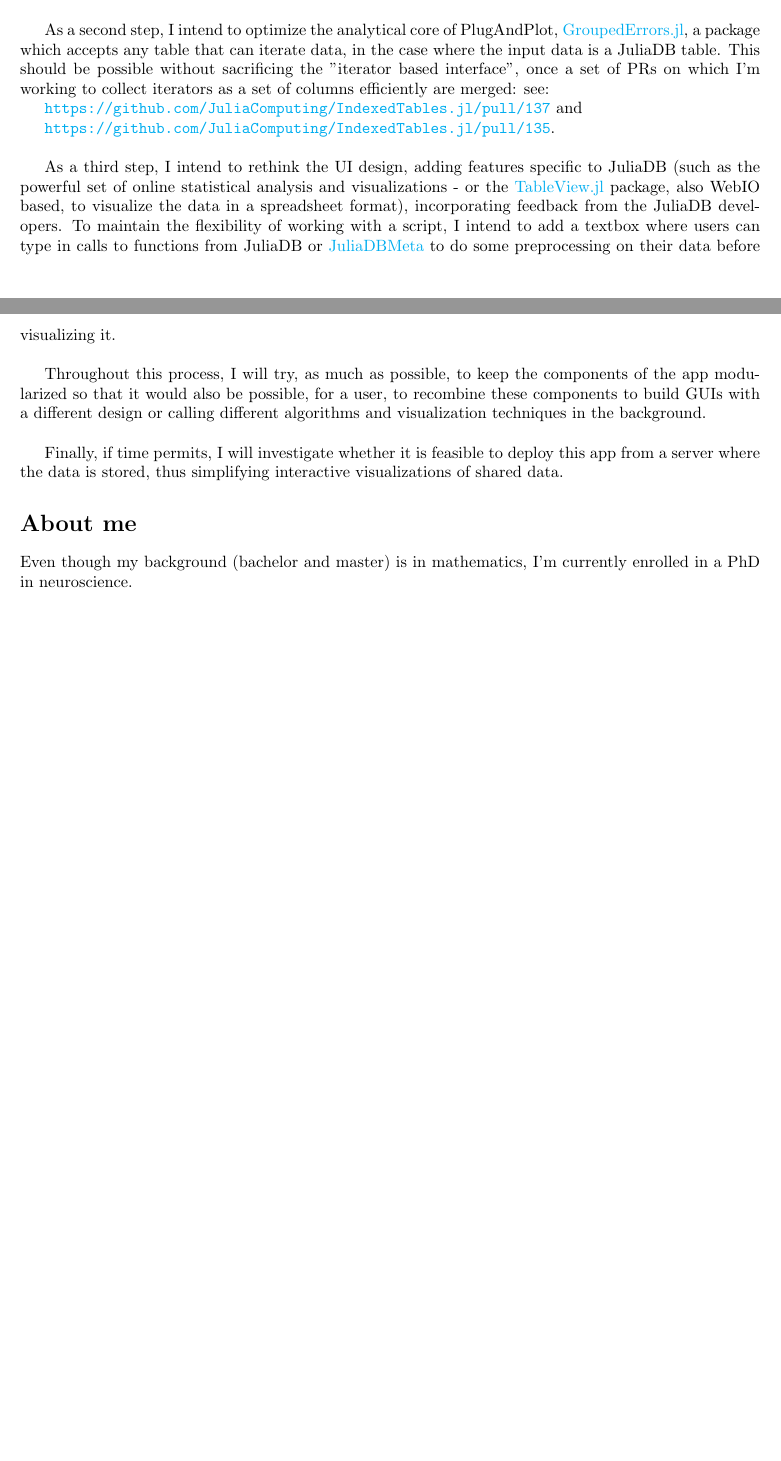
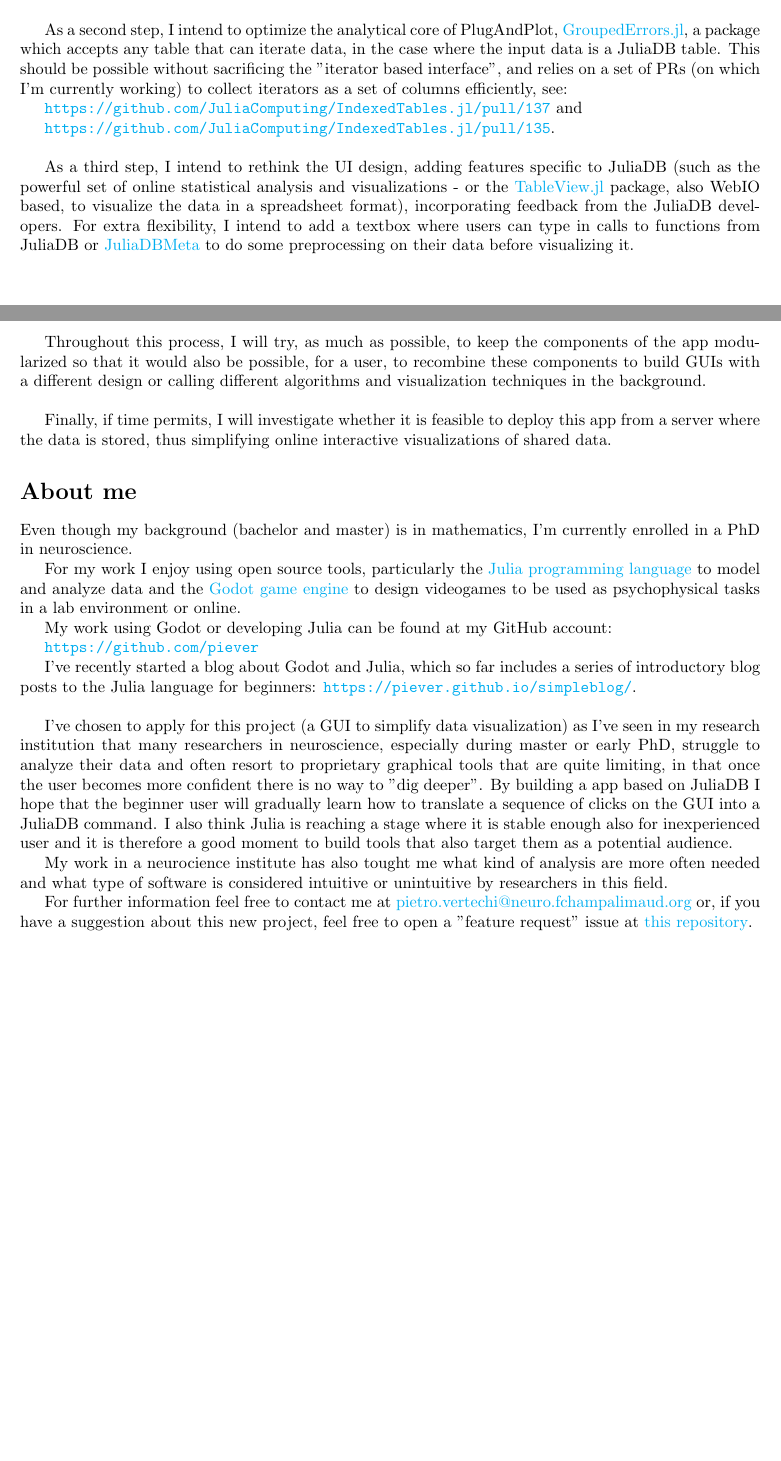
Before and after one commit to piever/Sputnik.jl, a LaTeX document (proposal/proposal.tex): two parts of pages 2 and 3 of 3, joined at a grey line, cut so that both start at the same text, the shorter picture padded with empty space. Compiled offline with pdfLaTeX.

Commit message:
proposal finalized

```diff
--- a/proposal/proposal.tex
+++ b/proposal/proposal.tex
@@ -56,20 +56,34 @@ If the time allows it, I'd like to investigate whether it is feasible - for user
 
 As a first step, I inted to port \href{https://github.com/piever/PlugAndPlot.jl}{PlugAndPlot.jl} from QML to \href{https://github.com/JuliaGizmos/WebIO.jl}{WebIO}. This will involve adding some functionality to the WebIO, InteractNext, CSSUtils stack as not all widgets and features of QML are implemented there yet. It will also be a learning opportunity for me as, despite having some experience with traditional GUI toolkits (Gtk and QML), I'm not as familiar with the recently developed WebIO stack. I will be under \href{https://github.com/shashi}{@shashi} mentoring who is one of the main developer of the WebIO stack and will help me familiarize myself with this software. \\
 
-As a second step, I intend to optimize the analytical core of PlugAndPlot, \href{https://github.com/piever/GroupedErrors.jl}{GroupedErrors.jl}, a package which accepts any table that can iterate data, in the case where the input data is a JuliaDB table. This should be possible without sacrificing the "iterator based interface", once a set of PRs on which I'm working to collect iterators as a set of columns efficiently are merged: see:
+As a second step, I intend to optimize the analytical core of PlugAndPlot, \href{https://github.com/piever/GroupedErrors.jl}{GroupedErrors.jl}, a package which accepts any table that can iterate data, in the case where the input data is a JuliaDB table. This should be possible without sacrificing the "iterator based interface", and relies on a set of PRs (on which I'm currently working) to collect iterators as a set of columns efficiently, see:
 
  \url{https://github.com/JuliaComputing/IndexedTables.jl/pull/137} and
 
   \url{https://github.com/JuliaComputing/IndexedTables.jl/pull/135}.\\
 
-As a third step, I intend to rethink the UI design, adding features specific to JuliaDB (such as the powerful set of online statistical analysis and visualizations - or the \href{https://github.com/JuliaComputing/TableView.jl}{TableView.jl} package, also WebIO based, to visualize the data in a spreadsheet format), incorporating feedback from the JuliaDB developers. To maintain the flexibility of working with a script, I intend to add a textbox where users can type in calls to functions from JuliaDB or \href{https://github.com/piever/JuliaDBMeta.jl}{JuliaDBMeta} to do some preprocessing on their data before visualizing it.\\
+As a third step, I intend to rethink the UI design, adding features specific to JuliaDB (such as the powerful set of online statistical analysis and visualizations - or the \href{https://github.com/JuliaComputing/TableView.jl}{TableView.jl} package, also WebIO based, to visualize the data in a spreadsheet format), incorporating feedback from the JuliaDB developers. For extra flexibility, I intend to add a textbox where users can type in calls to functions from JuliaDB or \href{https://github.com/piever/JuliaDBMeta.jl}{JuliaDBMeta} to do some preprocessing on their data before visualizing it.\\
 
 Throughout this process, I will try, as much as possible, to keep the components of the app modularized so that it would also be possible, for a user, to recombine these components to build GUIs with a different design or calling different algorithms and visualization techniques in the background.\\
 
-Finally, if time permits, I will investigate whether it is feasible to deploy this app from a server where the data is stored, thus simplifying interactive visualizations of shared data.
+Finally, if time permits, I will investigate whether it is feasible to deploy this app from a server where the data is stored, thus simplifying online interactive visualizations of shared data.
 
 \section*{About me}
 
 Even though my background (bachelor and master) is in mathematics, I'm currently enrolled in a PhD in neuroscience.
 
+For my work I enjoy using open source tools, particularly the \href{https://julialang.org/}{Julia programming language} to model and analyze data and the \href{https://godotengine.org/}{Godot game engine} to design videogames to be used as psychophysical tasks in a lab environment or online.
+
+My work using Godot or developing Julia can be found at my GitHub account:
+
+\url{https://github.com/piever}
+
+I've recently started a blog about Godot and Julia, which so far includes a series of introductory blog posts to the Julia language for beginners: \url{https://piever.github.io/simpleblog/}. \\
+
+I've chosen to apply for this project (a GUI to simplify data visualization) as I've seen in my research institution that many researchers in neuroscience, especially during master or early PhD, struggle to analyze their data and often resort to proprietary graphical tools that are quite limiting, in that once the user becomes more confident there is no way to "dig deeper". By building a app based on JuliaDB I hope that the beginner user will gradually learn how to translate a sequence of clicks on the GUI into a JuliaDB command. I also think Julia is reaching a stage where it is stable enough also for inexperienced user and it is therefore a good moment to build tools that also target them as a potential audience.
+
+My work in a neurocience institute has also tought me what kind of analysis are more often needed and what type of software is considered intuitive or unintuitive by researchers in this field.
+
+For further information feel free to contact me at \href{mailto:pietro.vertechi@neuro.fchampalimaud.org}{pietro.vertechi@neuro.fchampalimaud.org} or, if you have a suggestion about this new project, feel free to open a "feature request" issue at \href{https://github.com/piever/Sputnik.jl}{this repository}.
+
 \end{document}
```
Also changed, not shown: proposal/proposal.pdf, 4 other files.
